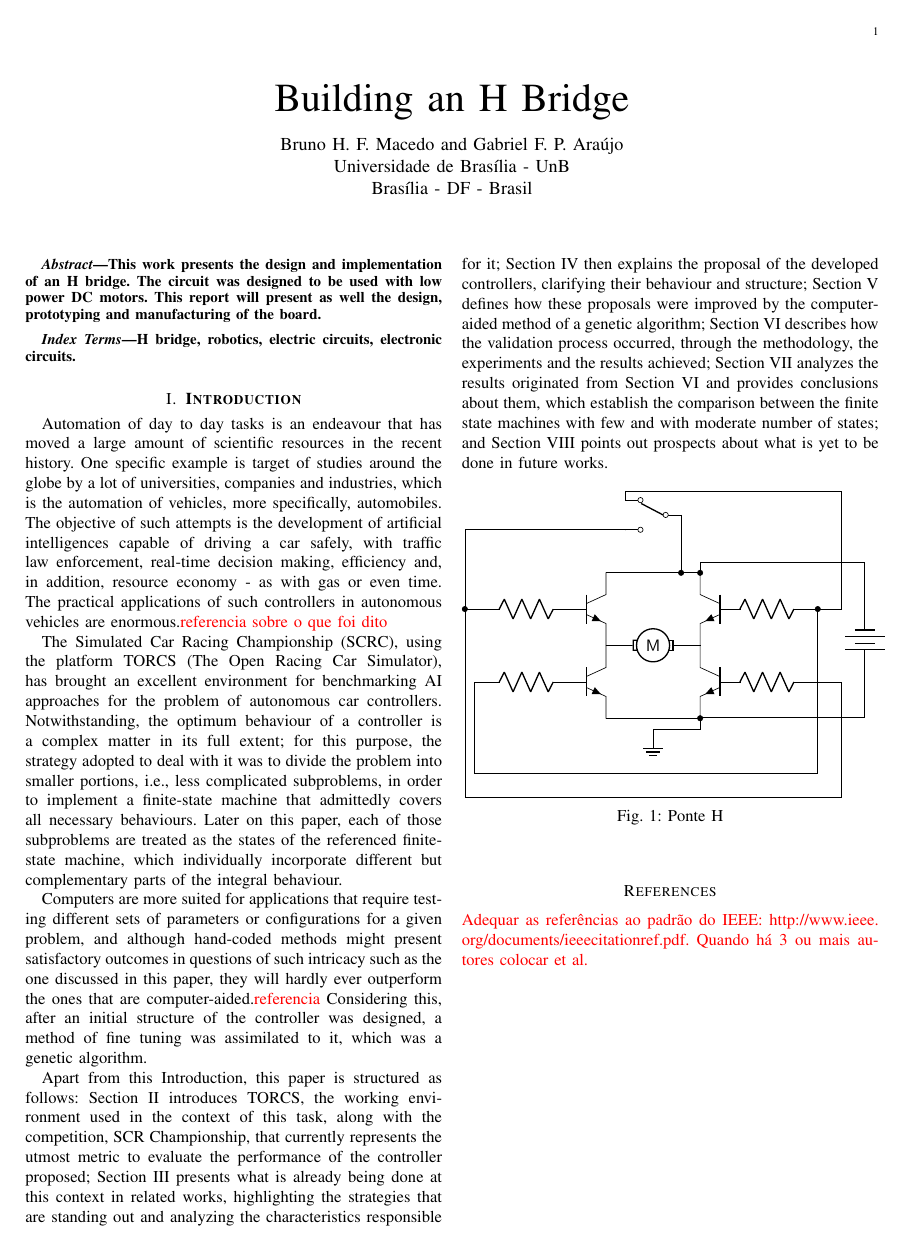
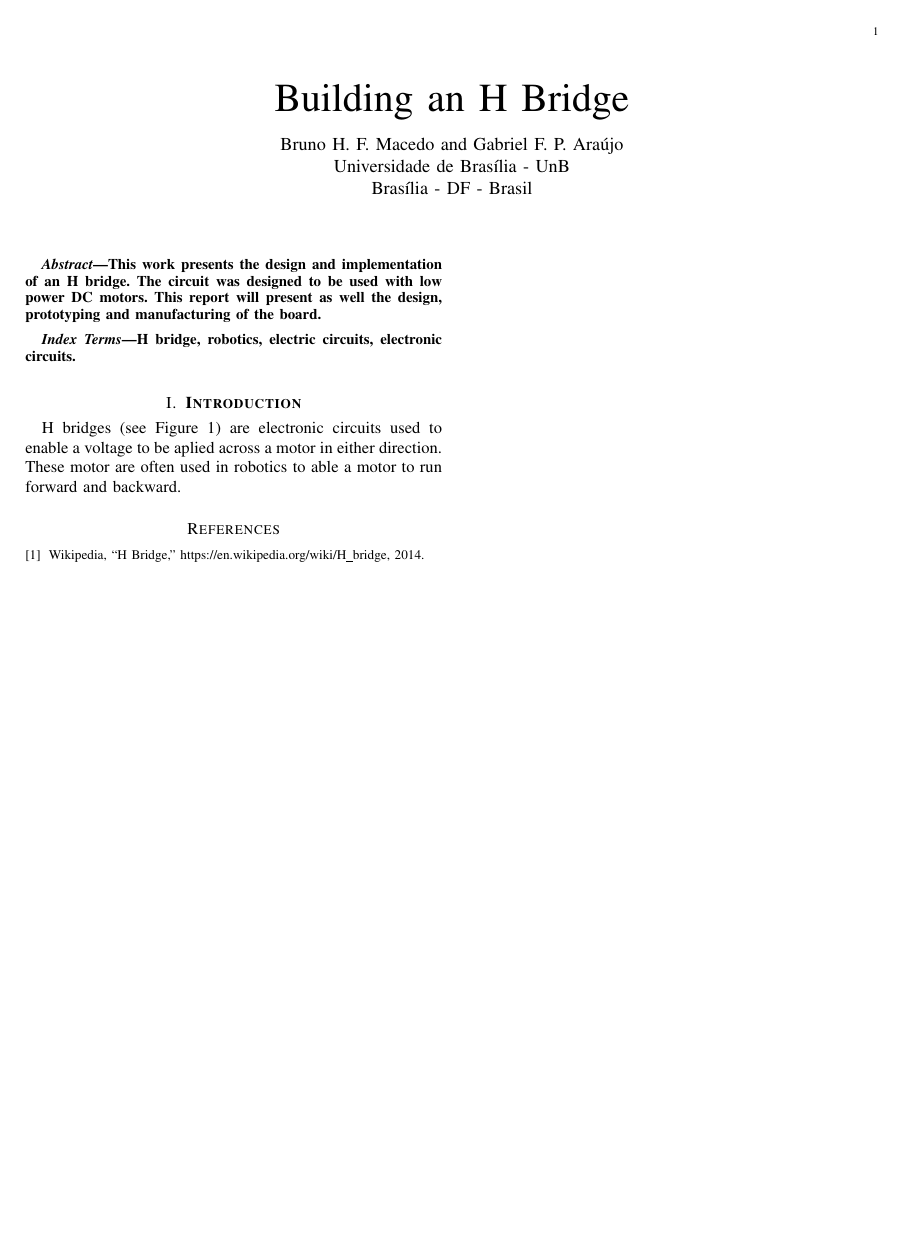
Before and after one commit to Gastd/ce2_project, a LaTeX paper (ce2.tex, which reads Introduction.tex): the whole page before the commit and page 1 of 2 after it. Compiled offline with pdfLaTeX.

Commit message:
Introduction

```diff
--- a/Introduction.tex
+++ b/Introduction.tex
@@ -1,34 +1,5 @@
-\section{\textbf{Introduction}}
+\section{\textbf{Introduction}}\label{sec:1}
 
-	Automation of day to day tasks is an endeavour that has moved a large amount of scientific resources in the
-	recent history. One specific example is target of studies around the globe by a lot of universities, companies
-	and industries, which is the automation of vehicles, more specifically, automobiles. The objective of such
-	attempts is the development of artificial intelligences capable of driving a car safely, with traffic law
-	enforcement, real-time decision making, efficiency and, in addition, resource economy - as with gas or even
-	time. The practical applications of such controllers in autonomous vehicles are enormous.\toDo{referencia sobre o que foi dito}
 
-	The Simulated Car Racing Championship (SCRC), using the platform TORCS (The Open Racing Car Simulator), has
-	brought an excellent environment for benchmarking AI approaches for the problem of autonomous car controllers.
-	Notwithstanding, the optimum behaviour of a controller is a complex matter in its full extent; for this purpose,
-	the strategy adopted to deal with it was to divide the problem into smaller portions, i.e., less complicated
-	subproblems, in order to implement a finite-state machine that admittedly covers all necessary behaviours. Later
-	on this paper, each of those subproblems are treated as the states of the referenced finite-state machine, which
-	individually incorporate different but complementary parts of the integral behaviour.
+	H bridges (see Figure~\ref{fig:bridge}) are electronic circuits used to enable a voltage to be aplied across a motor in either direction. These motor are often used in robotics to able a motor to run forward and backward.
 
-	Computers are more suited for applications that require testing different sets of parameters or configurations for
-	a given problem, and although hand-coded methods might present satisfactory outcomes in questions of such
-	intricacy such as the one discussed in this paper, they will hardly ever outperform the ones that are
-	computer-aided.\toDo{referencia} Considering this, after an initial structure of the controller was designed, a method of fine
-	tuning was assimilated to it, which was a genetic algorithm.
-
-	Apart from this Introduction, this paper is structured as follows: Section II introduces TORCS, the working
-	environment used in the context of this task, along with the competition, SCR Championship, that currently
-	represents the utmost metric to evaluate the performance of the controller proposed; Section III presents what is
-	already being done at this context in related works, highlighting the strategies that are standing out and
-	analyzing the characteristics responsible for it; Section IV then explains the proposal of the developed
-	controllers, clarifying their behaviour and structure; Section V defines how these proposals were improved by the
-	computer-aided method of a genetic algorithm; Section VI describes how the validation process occurred, through
-	the methodology, the experiments and the results achieved; Section VII analyzes the results originated from
-	Section VI and provides conclusions about them, which establish the comparison between the finite state machines
-	with few and with moderate number of states; and Section VIII points out prospects about what is yet to be done
-	in future works.
--- a/ce2.tex
+++ b/ce2.tex
@@ -74,8 +74,8 @@
     %\nocite{*}
     \bibliographystyle{IEEEtran}
     \bibliography{Bibliography}
-    \toDo{Adequar as referências ao padrão do IEEE: \url{http://www.ieee.org/documents/ieeecitationref.pdf}. Quando
-    há 3 ou mais autores colocar et al.}
+    % \toDo{Adequar as referências ao padrão do IEEE: \url{http://www.ieee.org/documents/ieeecitationref.pdf}. Quando
+    % há 3 ou mais autores colocar et al.}
 
 
 
```
Also changed, not shown: Bibliography.bib (+4 -4 lines), ponteH.tex (+2 -2 lines), ce2.bbl (added), img/H_bridge.png (added), Introduction.tex (10 more changed lines).
